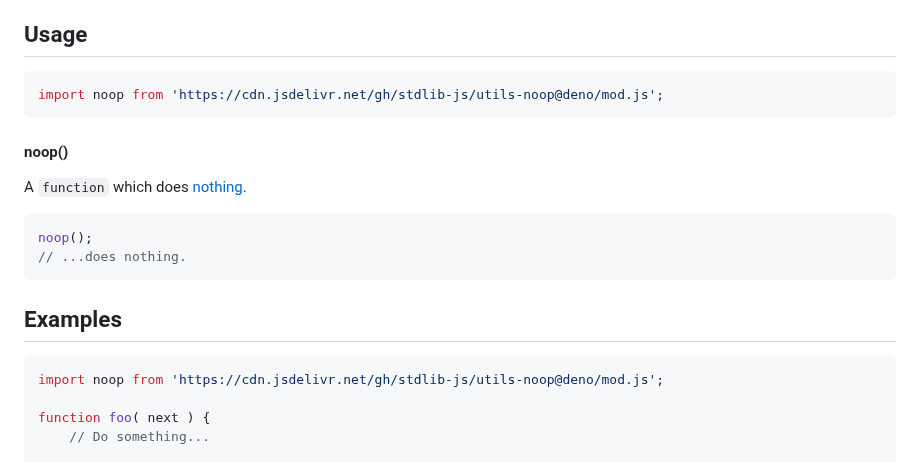
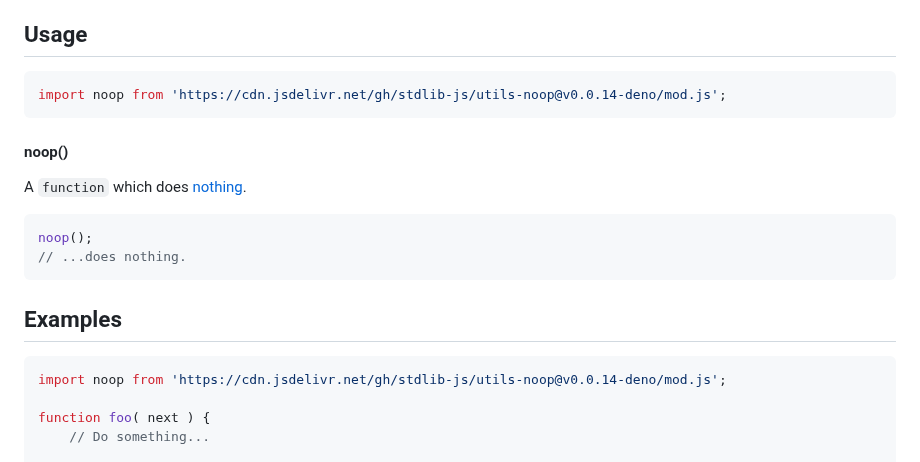
Before and after one commit to stdlib-js/utils-noop, a Markdown page: README.md, the part around the change. Rendered like a GitHub page.

Commit message:
Update README.md for Deno bundle v0.0.14

````diff
--- a/README.md
+++ b/README.md
@@ -31,7 +31,7 @@ limitations under the License.
 ## Usage
 
 ```javascript
-import noop from 'https://cdn.jsdelivr.net/gh/stdlib-js/utils-noop@deno/mod.js';
+import noop from 'https://cdn.jsdelivr.net/gh/stdlib-js/utils-noop@v0.0.14-deno/mod.js';
 ```
 
 #### noop()
@@ -54,7 +54,7 @@ noop();
 <!-- eslint no-undef: "error" -->
 
 ```javascript
-import noop from 'https://cdn.jsdelivr.net/gh/stdlib-js/utils-noop@deno/mod.js';
+import noop from 'https://cdn.jsdelivr.net/gh/stdlib-js/utils-noop@v0.0.14-deno/mod.js';
 
 function foo( next ) {
     // Do something...
````
